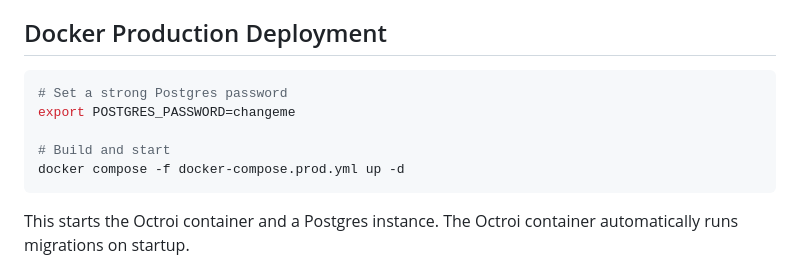
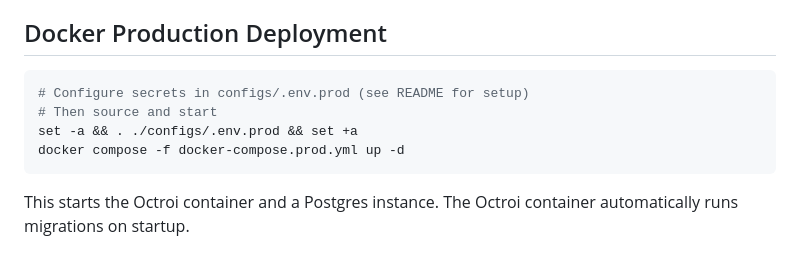
Before and after one commit to alecgard/octroi, a Markdown page: DEVELOPING.md, the part around the change. Drawn GitHub-style.

````diff
--- a/DEVELOPING.md
+++ b/DEVELOPING.md
@@ -301,10 +301,9 @@ The dashboard has five tabs:
 ## Docker Production Deployment
 
 ```bash
-# Set a strong Postgres password
-export POSTGRES_PASSWORD=changeme
-
-# Build and start
+# Configure secrets in configs/.env.prod (see README for setup)
+# Then source and start
+set -a && . ./configs/.env.prod && set +a
 docker compose -f docker-compose.prod.yml up -d
 ```
 
````
Also changed, not shown: README.md (+6 -11 lines).
